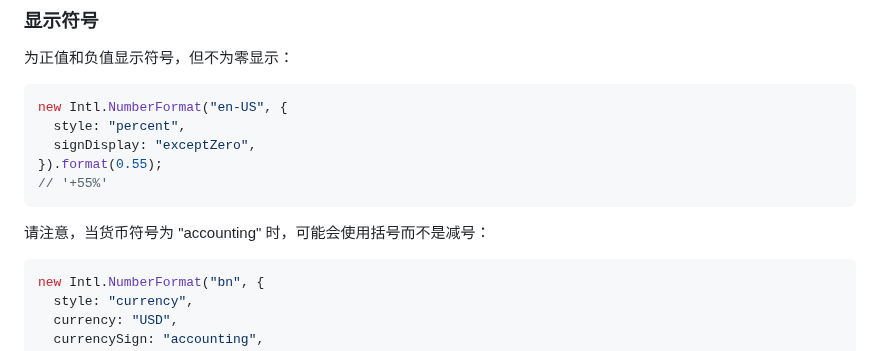
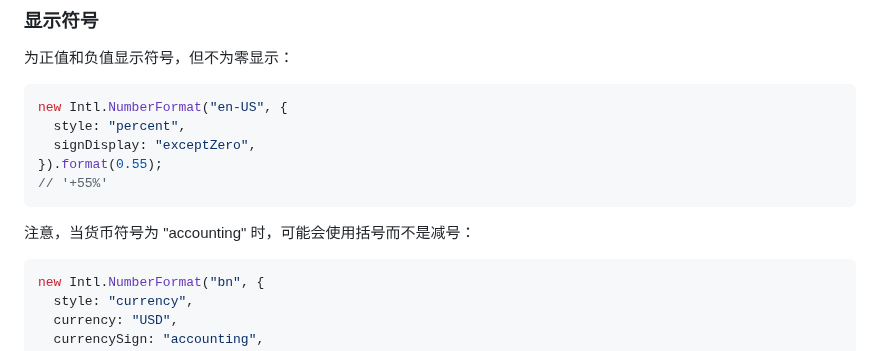
Before and after one commit to zhoushengdao/translated-articles, a Markdown page: MDN_Intl_NumberFormat_NumberFormat/zh-CN/index.md, the part around one of its changes. GitHub-like rendering.

Commit message:
New translations index.md (Chinese Simplified)

````diff
--- a/MDN_Intl_NumberFormat_NumberFormat/zh-CN/index.md
+++ b/MDN_Intl_NumberFormat_NumberFormat/zh-CN/index.md
@@ -413,7 +413,7 @@ new Intl.NumberFormat("en-US", {
 // '+55%'
 ```
 
-请注意，当货币符号为 "accounting" 时，可能会使用括号而不是减号：
+注意，当货币符号为 "accounting" 时，可能会使用括号而不是减号：
 
 ```js
 new Intl.NumberFormat("bn", {
````
Also changed, not shown: other parts of MDN_Intl_NumberFormat_NumberFormat/zh-CN/index.md (+5 -5 lines).
